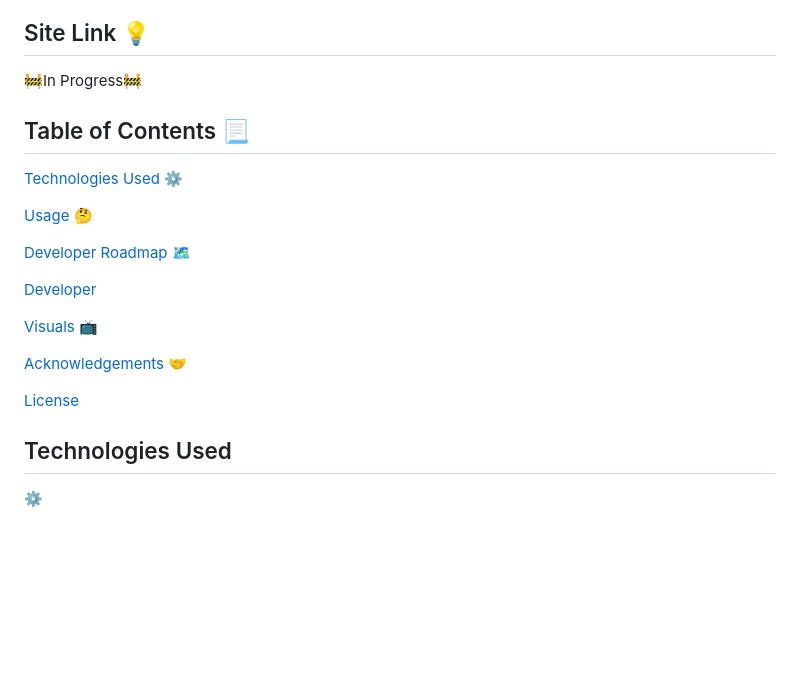
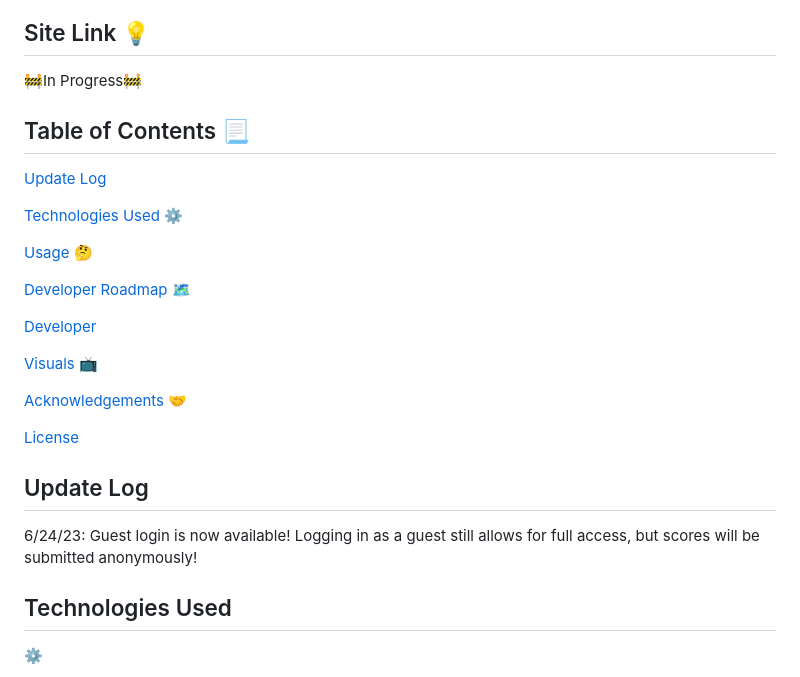
Before and after one commit to brandonkylely/isGameTwo, a Markdown page: README.md, the part around the change. Drawn GitHub-style; blank space fills up the shorter version.

Commit message:
update log: guests

```diff
--- a/README.md
+++ b/README.md
@@ -15,8 +15,9 @@
 
   🚧In Progress🚧
 
+  ## Table of Contents 📃
 
-  ## Table of Contents 📃
+  [Update Log](#update-log)
 
   [Technologies Used ⚙️](#technologies-used)
 
@@ -31,6 +32,10 @@
   [Acknowledgements 🤝](#art-credits)
 
   [License](#license)
+
+  ## Update Log
+
+  6/24/23: Guest login is now available! Logging in as a guest still allows for full access, but scores will be submitted anonymously!
 
   ## Technologies Used
   ⚙️
```
